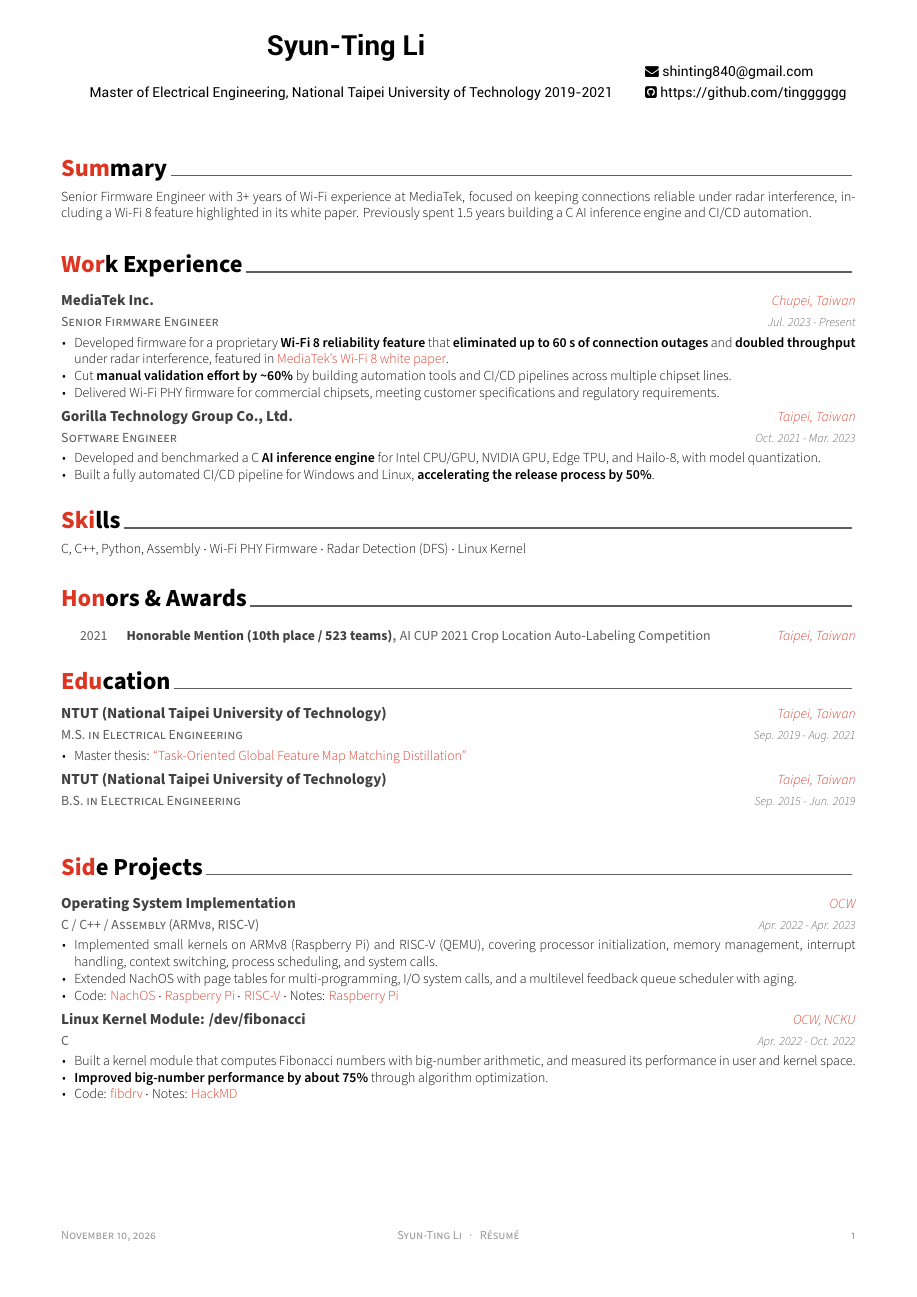
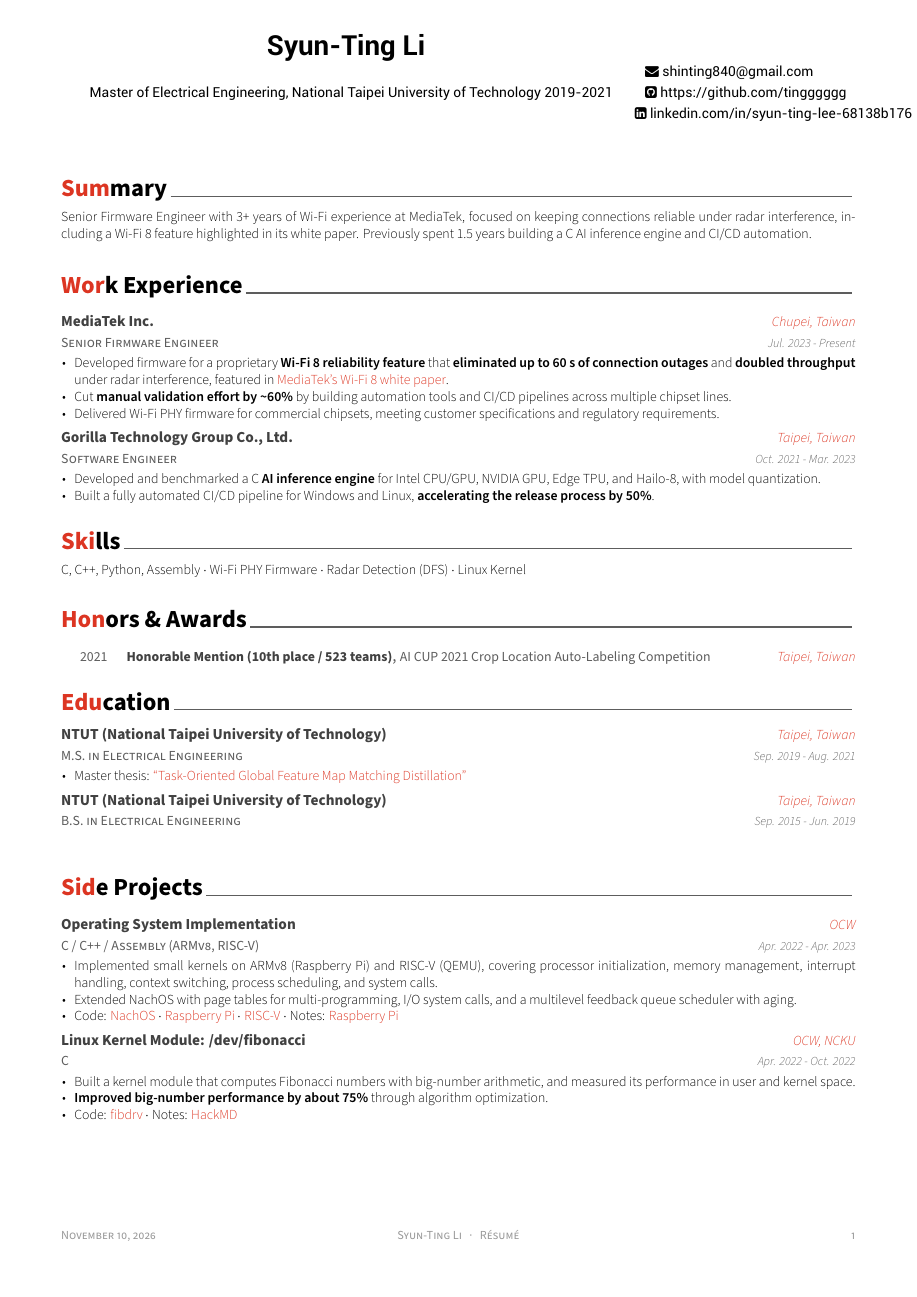
Before and after one commit to tingggggg/resume, a LaTeX CV (resume.tex, which reads awesome-cv.cls): the whole page. Compiled offline with XeLaTeX.

Commit message:
Add LinkedIn to resume header
Co-Authored-By: Claude Fable 5.2 <noreply@anthropic.com>

```diff
--- a/awesome-cv.cls
+++ b/awesome-cv.cls
@@ -489,6 +489,12 @@
         {
           \ifbool{isstart}{\setbool{isstart}{false}}{\acvHeaderSocialSep}
           \href{\@github}{\faGithubSquare\acvHeaderIconSep\@github}
+        }} \\
+        & \headersocialstyle{
+      \ifthenelse{\isundefined{\@linkedin}}
+        {}
+        {
+          \href{https://www.linkedin.com/in/\@linkedin}{\faLinkedinSquare\acvHeaderIconSep linkedin.com/in/\@linkedin}
         }}
     \end{tabular}
 
@@ -534,12 +540,12 @@
           \ifbool{isstart}{\setbool{isstart}{false}}{\acvHeaderSocialSep}%
           \href{https://stackoverflow.com/users/\@stackoverflowid}{\faStackOverflow\acvHeaderIconSep\@stackoverflowname}%
         }%
-      \ifthenelse{\isundefined{\@linkedin}}%
-        {}%
-        {%
-          \ifbool{isstart}{\setbool{isstart}{false}}{\acvHeaderSocialSep}%
-          \href{https://www.linkedin.com/in/\@linkedin}{\faLinkedinSquare\acvHeaderIconSep\@linkedin}%
-        }%
+      % \ifthenelse{\isundefined{\@linkedin}}%
+      % {}%
+      % {%
+      % \ifbool{isstart}{\setbool{isstart}{false}}{\acvHeaderSocialSep}%
+      % \href{https://www.linkedin.com/in/\@linkedin}{\faLinkedinSquare\acvHeaderIconSep\@linkedin}%
+      % }%
       \ifthenelse{\isundefined{\@twitter}}%
         {}%
         {%
--- a/resume.tex
+++ b/resume.tex
@@ -62,6 +62,7 @@
 % \mobile{+(886) 9xx-xxx-xxx}
 \email{shinting840@gmail.com}
 \github{https://github.com/tingggggg}
+\linkedin{syun-ting-lee-68138b176}
 
 
 % \gitlab{gitlab-id}
```
